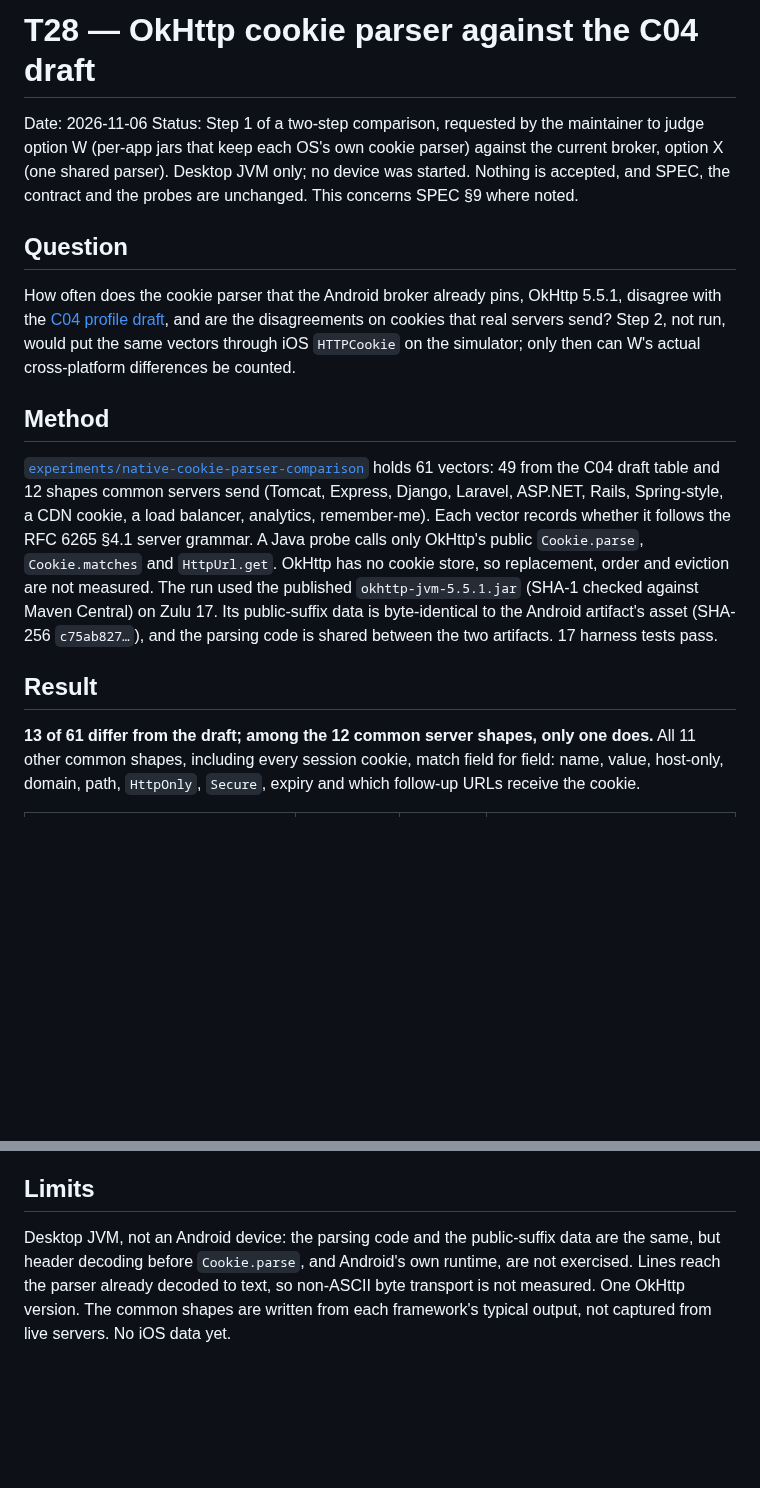
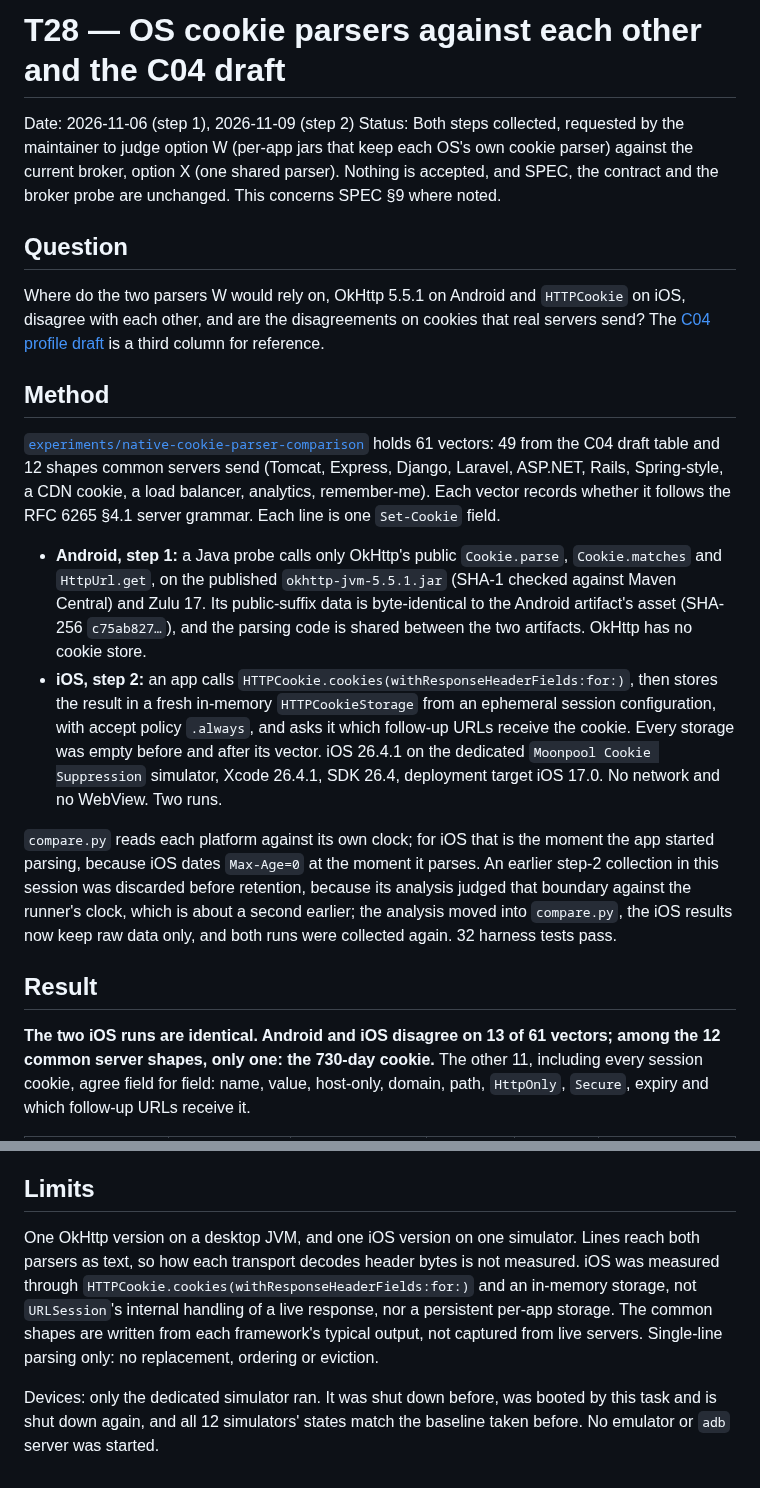
Before and after one commit to WillowRyu/moonpool, a Markdown page: docs/native-cookie-parser-comparison.md, 2 parts joined by grey strips. GitHub-like rendering; blank space fills up the shorter version.

```diff
--- a/docs/native-cookie-parser-comparison.md
+++ b/docs/native-cookie-parser-comparison.md
@@ -1,32 +1,42 @@
-# T28 — OkHttp cookie parser against the C04 draft
+# T28 — OS cookie parsers against each other and the C04 draft
 
-Date: 2026-11-06
-Status: Step 1 of a two-step comparison, requested by the maintainer to judge option W
-(per-app jars that keep each OS's own cookie parser) against the current broker, option X (one shared parser).
-Desktop JVM only; no device was started. Nothing is accepted, and SPEC, the contract and the probes are unchanged.
-This concerns SPEC §9 where noted.
+Date: 2026-11-06 (step 1), 2026-11-09 (step 2)
+Status: Both steps collected, requested by the maintainer to judge option W (per-app jars that keep each
+OS's own cookie parser) against the current broker, option X (one shared parser). Nothing is accepted, and
+SPEC, the contract and the broker probe are unchanged. This concerns SPEC §9 where noted.
 
 ## Question
 
-How often does the cookie parser that the Android broker already pins, OkHttp 5.5.1, disagree with the
-[C04 profile draft](native-cookie-c04-profile-draft.md), and are the disagreements on cookies that real
-servers send? Step 2, not run, would put the same vectors through iOS `HTTPCookie` on the simulator; only
-then can W's actual cross-platform differences be counted.
+Where do the two parsers W would rely on, OkHttp 5.5.1 on Android and `HTTPCookie` on iOS, disagree with
+each other, and are the disagreements on cookies that real servers send? The
+[C04 profile draft](native-cookie-c04-profile-draft.md) is a third column for reference.
 
 ## Method
 
 [`experiments/native-cookie-parser-comparison`](../experiments/native-cookie-parser-comparison/README.md) holds 61 vectors:
 49 from the C04 draft table and 12 shapes common servers send (Tomcat, Express, Django, Laravel, ASP.NET,
 Rails, Spring-style, a CDN cookie, a load balancer, analytics, remember-me). Each vector records whether it
-follows the RFC 6265 §4.1 server grammar. A Java probe calls only OkHttp's public `Cookie.parse`,
-`Cookie.matches` and `HttpUrl.get`. OkHttp has no cookie store, so replacement, order and eviction are not
-measured. The run used the published `okhttp-jvm-5.5.1.jar` (SHA-1 checked against Maven Central) on
-Zulu 17. Its public-suffix data is byte-identical to the Android artifact's asset (SHA-256 `c75ab827…`),
-and the parsing code is shared between the two artifacts. 17 harness tests pass.
+follows the RFC 6265 §4.1 server grammar. Each line is one `Set-Cookie` field.
+
+- **Android, step 1:** a Java probe calls only OkHttp's public `Cookie.parse`, `Cookie.matches` and
+  `HttpUrl.get`, on the published `okhttp-jvm-5.5.1.jar` (SHA-1 checked against Maven Central) and Zulu 17.
+  Its public-suffix data is byte-identical to the Android artifact's asset (SHA-256 `c75ab827…`), and the
+  parsing code is shared between the two artifacts. OkHttp has no cookie store.
+- **iOS, step 2:** an app calls `HTTPCookie.cookies(withResponseHeaderFields:for:)`, then stores the result
+  in a fresh in-memory `HTTPCookieStorage` from an ephemeral session configuration, with accept policy
+  `.always`, and asks it which follow-up URLs receive the cookie. Every storage was empty before and after
+  its vector. iOS 26.4.1 on the dedicated `Moonpool Cookie Suppression` simulator, Xcode 26.4.1, SDK 26.4,
+  deployment target iOS 17.0. No network and no WebView. Two runs.
+
+`compare.py` reads each platform against its own clock; for iOS that is the moment the app started parsing,
+because iOS dates `Max-Age=0` at the moment it parses. An earlier step-2 collection in this session was
+discarded before retention, because its analysis judged that boundary against the runner's clock, which is
+about a second earlier; the analysis moved into `compare.py`, the iOS results now keep raw data only, and
+both runs were collected again. 32 harness tests pass.
 
 ## Result
 
-**13 of 61 differ from the draft; among the 12 common server shapes, only one does.** All 11 other common
-shapes, including every session cookie, match field for field: name, value, host-only, domain, path,
-`HttpOnly`, `Secure`, expiry and which follow-up URLs receive the cookie.
+**The two iOS runs are identical. Android and iOS disagree on 13 of 61 vectors; among the 12 common server
+shapes, only one: the 730-day cookie.** The other 11, including every session cookie, agree field for field:
+name, value, host-only, domain, path, `HttpOnly`, `Secure`, expiry and which follow-up URLs receive it.
 
@@ -67,7 +80,12 @@ and not see this field at all, while iOS still folds them.
 
 ## Limits
 
-Desktop JVM, not an Android device: the parsing code and the public-suffix data are the same, but header
-decoding before `Cookie.parse`, and Android's own runtime, are not exercised. Lines reach the parser already
-decoded to text, so non-ASCII byte transport is not measured. One OkHttp version. The common shapes are
-written from each framework's typical output, not captured from live servers. No iOS data yet.
+One OkHttp version on a desktop JVM, and one iOS version on one simulator. Lines reach both parsers as text,
+so how each transport decodes header bytes is not measured. iOS was measured through
+`HTTPCookie.cookies(withResponseHeaderFields:for:)` and an in-memory storage, not `URLSession`'s internal
+handling of a live response, nor a persistent per-app storage. The common shapes are written from each
+framework's typical output, not captured from live servers. Single-line parsing only: no replacement,
+ordering or eviction.
+
+Devices: only the dedicated simulator ran. It was shut down before, was booted by this task and is shut down
+again, and all 12 simulators' states match the baseline taken before. No emulator or `adb` server was started.
```
Also changed, not shown: other parts of docs/native-cookie-parser-comparison.md (+33 -30 lines), HANDOFF.md (+23 -4 lines), docs/native-cookie-c04-profile-draft.md (+2 -2 lines).
